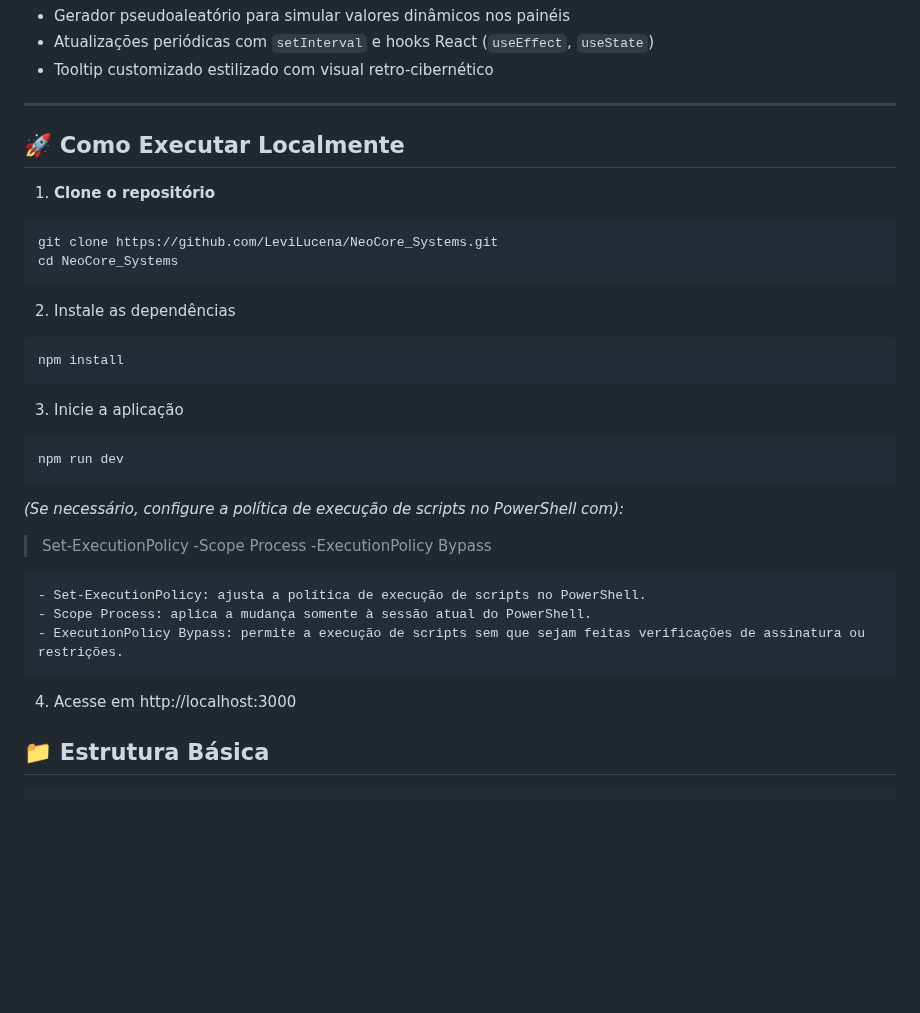
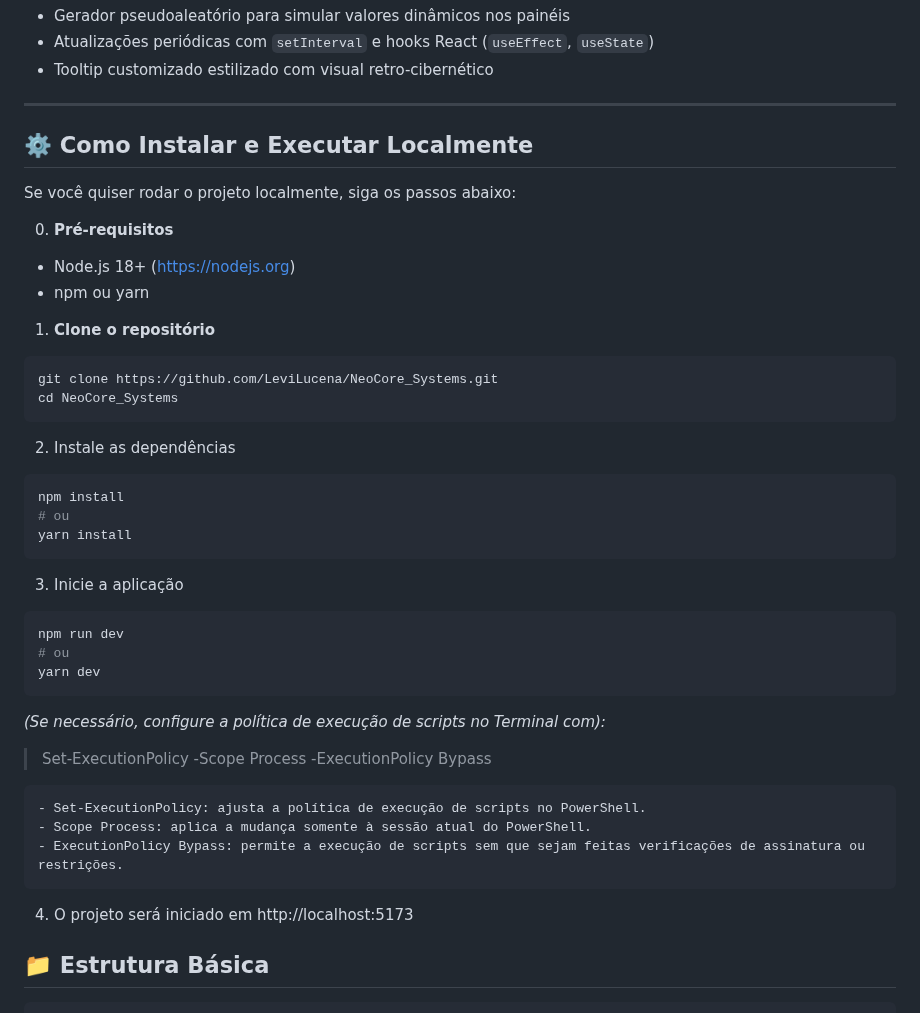
Before and after one commit to LeviLucena/NeoCore_Systems, a Markdown page: README.md, the part around the change. GitHub-like rendering; blank space fills up the shorter version.

````diff
--- a/README.md
+++ b/README.md
@@ -99,7 +99,12 @@ https://github.com/user-attachments/assets/a3a3aa27-9760-4b3e-a16d-479a75123ea2
 
 ---
 
-## 🚀 Como Executar Localmente
+## ⚙️ Como Instalar e Executar Localmente
+Se você quiser rodar o projeto localmente, siga os passos abaixo:
+
+0. **Pré-requisitos**
+- Node.js 18+ (https://nodejs.org)
+- npm ou yarn
 
 1. **Clone o repositório**
 ```bash
@@ -110,13 +115,17 @@ cd NeoCore_Systems
 2. Instale as dependências
 ```bash
 npm install
+# ou
+yarn install
 ```
 
 3. Inicie a aplicação
 ```bash
 npm run dev
+# ou
+yarn dev
 ```
-_(Se necessário, configure a política de execução de scripts no PowerShell com):_
+_(Se necessário, configure a política de execução de scripts no Terminal com):_
 > Set-ExecutionPolicy -Scope Process -ExecutionPolicy Bypass
 ```Terminal
 - Set-ExecutionPolicy: ajusta a política de execução de scripts no PowerShell.
@@ -124,7 +133,7 @@ _(Se necessário, configure a política de execução de scripts no PowerShell c
 - ExecutionPolicy Bypass: permite a execução de scripts sem que sejam feitas verificações de assinatura ou restrições.
 ```
 
-4. Acesse em http://localhost:3000
+4. O projeto será iniciado em http://localhost:5173
 
 ## 📁 Estrutura Básica
 ```bash
````
